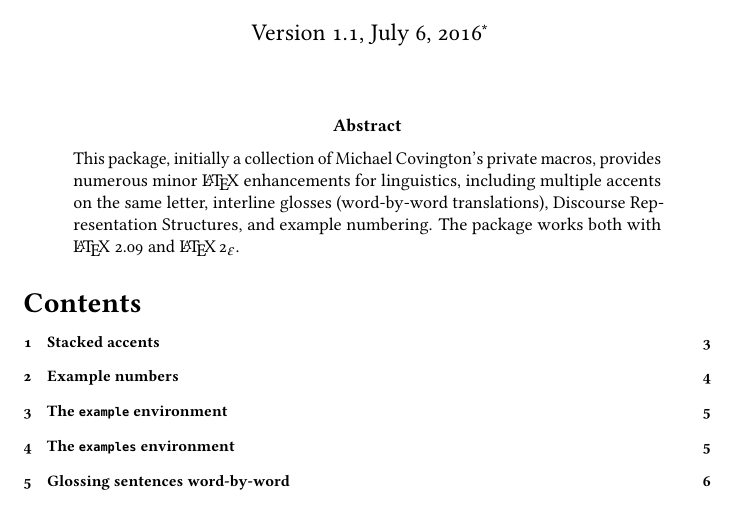
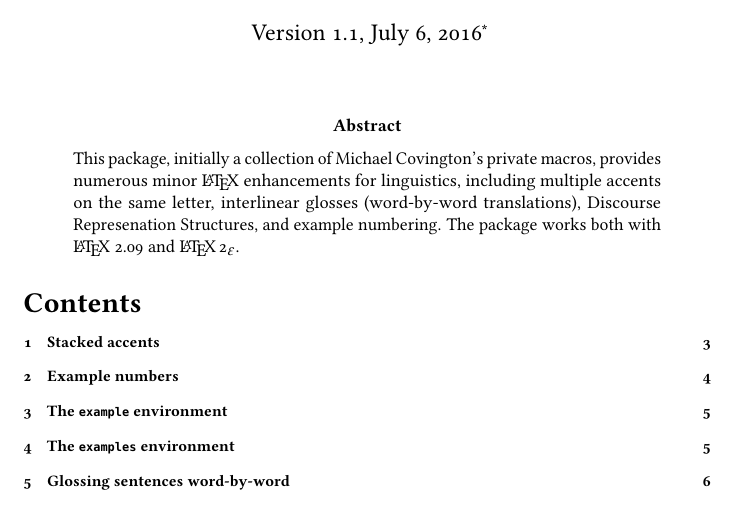
Before and after one commit to jspitz/covington, a LaTeX paper (covington.tex): part of page 1 of 12, cut so that both start at the same text. Compiled offline with pdfLaTeX; the source files are stored in an older character set and shown here as Unicode.

Commit message:
Encoding fixes

```diff
--- a/covington.tex
+++ b/covington.tex
@@ -81,9 +81,9 @@
 
 \begin{abstract}
 \noindent This package, initially a collection of Michael Covington's private macros, provides
-numer­ous mi­nor \LaTeX\ en­hance­ments for lin­guis­tics, in­clud­ing mul­ti­ple ac­cents on the
-same let­ter, in­ter­line glosses (word-by-word trans­la­tions), Dis­course Rep­re­sen­ta­tion
-Struc­tures, and ex­am­ple num­ber­ing. The package works both with \LaTeX\ 2.09 and \LaTeXe.
+numerous minor \LaTeX\ enhancements for linguistics, including multiple accents on the
+same letter, interlinear glosses (word-by-word translations), Discourse Represenation Structures,
+and example numbering. The package works both with \LaTeX\ 2.09 and \LaTeXe.
 \end{abstract}
 
 {\footnotesize \tableofcontents}
```
Also changed, not shown: 1 other file.
